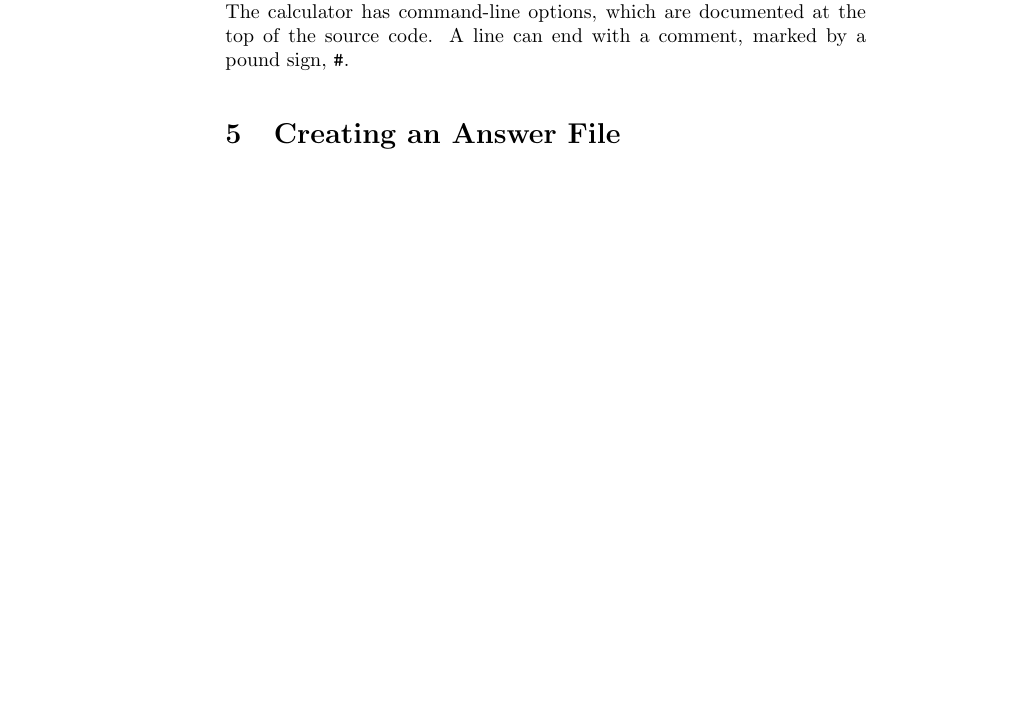
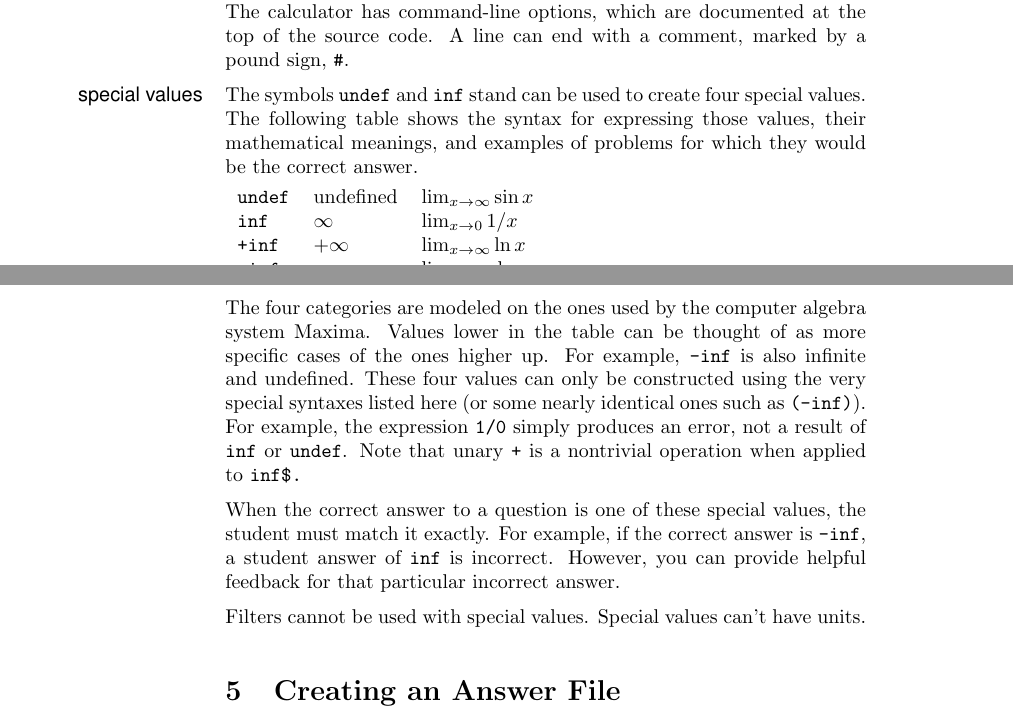
Before and after one commit to bcrowell/spotter, a LaTeX document (doc/doc.tex): part of page 7 of 34 before the commit and two parts of pages 7 and 8 of 34 after it, the two joined at a grey line, cut so that both start at the same text, the shorter picture padded with empty space. Compiled offline with pdfLaTeX.

```diff
--- a/doc/doc.tex
+++ b/doc/doc.tex
@@ -451,6 +451,34 @@
 from the calculator. The calculator has command-line options, which are
 documented at the top of the source code. A line can end with a comment,
 marked by a pound sign, \verb@#@.
+
+\mysubsection{special values}
+The symbols \verb@undef@ and \verb@inf@ stand can be used to create four special
+values. The following table shows the syntax for expressing those values, their
+mathematical meanings, and examples of problems for which they would be the correct
+answer.
+
+\begin{tabular}{lll}
+\verb@undef@ & undefined & $\lim_{x\rightarrow\infty} \sin x$ \\
+\verb@inf@   & $\infty$  & $\lim_{x\rightarrow0} 1/x$ \\
+\verb@+inf@  & $+\infty$ & $\lim_{x\rightarrow\infty} \ln x$ \\
+\verb@-inf@  & $-\infty$ & $\lim_{x\rightarrow{0^+}} \ln x$
+\end{tabular}
+
+The four categories are modeled on the ones used by the computer algebra system Maxima.
+Values lower in the table can be thought of as more specific cases of the ones higher up.
+For example, \verb@-inf@ is also infinite and undefined. These four values can only be
+constructed using the very special syntaxes listed here (or some nearly identical ones
+such as \verb@(-inf)@). For example, the expression \verb@1/0@ simply produces an error,
+not a result of \verb@inf@ or \verb@undef@. Note that unary \verb@+@ is a nontrivial
+operation when applied to \verb@inf$.
+
+When the correct answer to a question is one of these special values, the student
+must match it exactly. For example, if the correct answer is \verb@-inf@, a student
+answer of \verb@inf@ is incorrect. However, you can provide helpful feedback for
+that particular incorrect answer.
+
+Filters cannot be used with special values. Special values can't have units.
 
 \mysection{Creating an Answer File}\label{answerfile}
 \mysubsection{writing up a problem}
```
Also changed, not shown: 8 other files.
